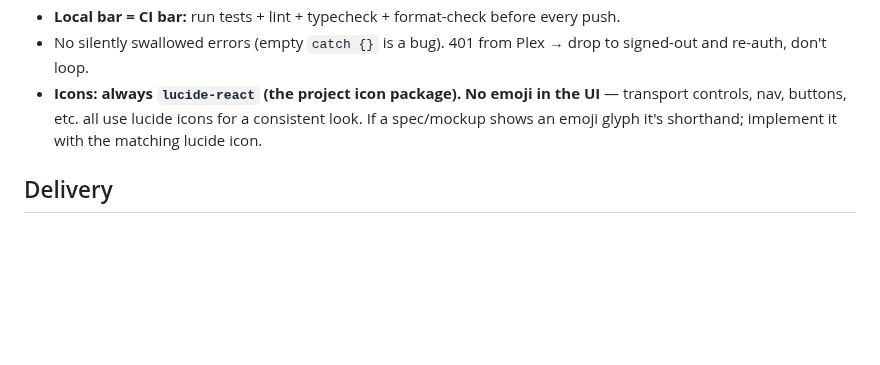
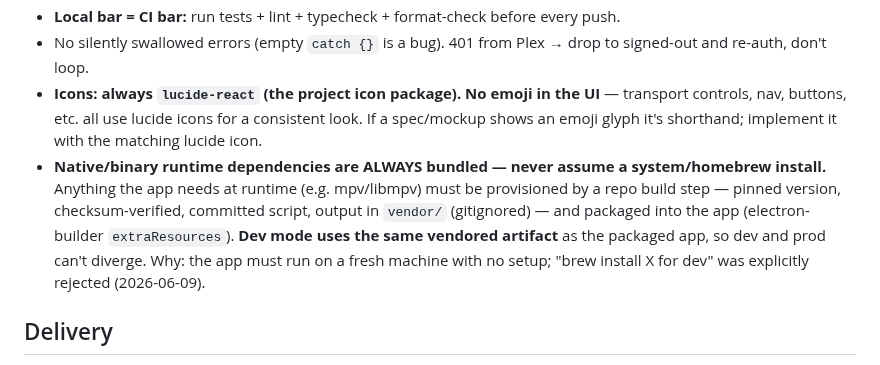
Before and after one commit to matjam/musex, a Markdown page: CLAUDE.md, the part around the change. Drawn GitHub-style; blank space fills up the shorter version.

Commit message:
docs: dependency policy — native runtime deps are always vendored + bundled, never system-installed

```diff
--- a/CLAUDE.md
+++ b/CLAUDE.md
@@ -56,6 +56,7 @@ Verified 2026-06-08:
 - **Local bar = CI bar:** run tests + lint + typecheck + format-check before every push.
 - No silently swallowed errors (empty `catch {}` is a bug). 401 from Plex → drop to signed-out and re-auth, don't loop.
 - **Icons: always `lucide-react` (the project icon package). No emoji in the UI** — transport controls, nav, buttons, etc. all use lucide icons for a consistent look. If a spec/mockup shows an emoji glyph it's shorthand; implement it with the matching lucide icon.
+- **Native/binary runtime dependencies are ALWAYS bundled — never assume a system/homebrew install.** Anything the app needs at runtime (e.g. mpv/libmpv) must be provisioned by a repo build step — pinned version, checksum-verified, committed script, output in `vendor/` (gitignored) — and packaged into the app (electron-builder `extraResources`). **Dev mode uses the same vendored artifact** as the packaged app, so dev and prod can't diverge. Why: the app must run on a fresh machine with no setup; "brew install X for dev" was explicitly rejected (2026-06-09).
 
 ## Delivery
 
```
